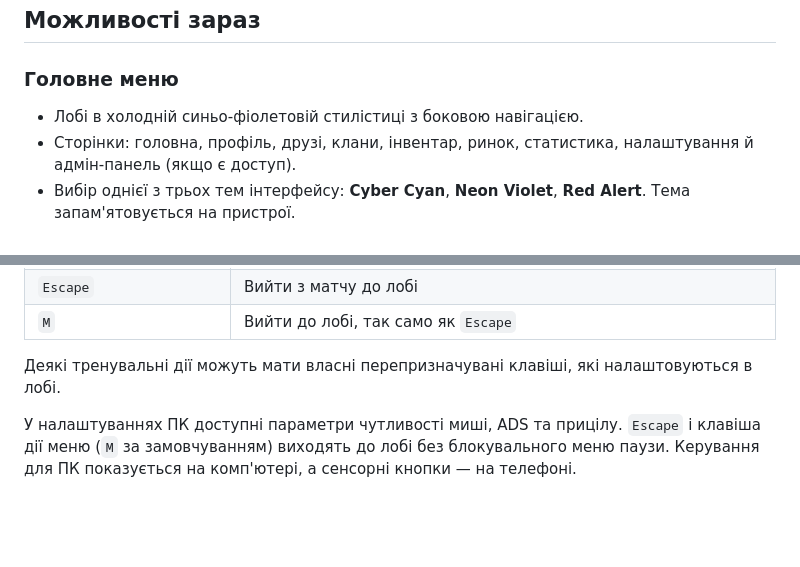
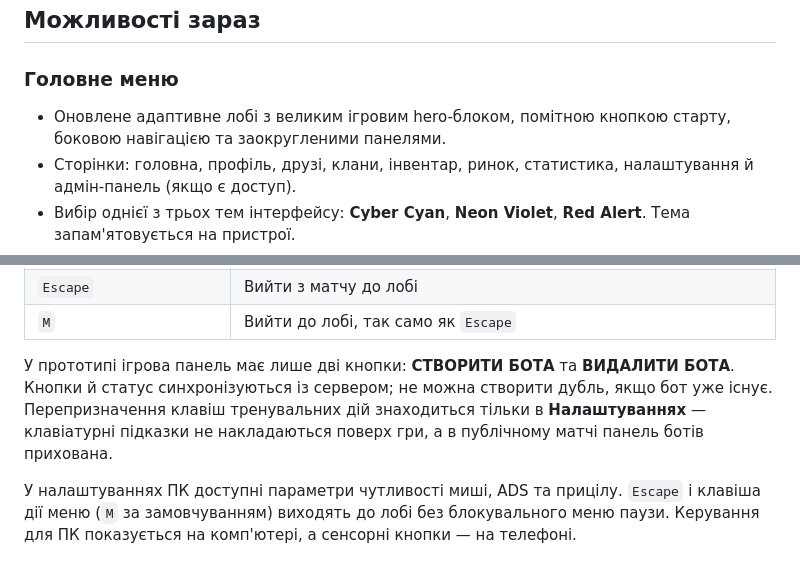
Before and after one commit to standoffX/StandoffX, a Markdown page: README.md, 2 parts joined by grey strips. GitHub-like rendering; blank space fills up the shorter version.

Commit message:
docs: describe refreshed lobby and prototype bot controls

```diff
--- a/README.md
+++ b/README.md
@@ -25,7 +25,7 @@
 
 ### Головне меню
 
-- Лобі в холодній синьо-фіолетовій стилістиці з боковою навігацією.
+- Оновлене адаптивне лобі з великим ігровим hero-блоком, помітною кнопкою старту, боковою навігацією та заокругленими панелями.
 - Сторінки: головна, профіль, друзі, клани, інвентар, ринок, статистика, налаштування й адмін-панель (якщо є доступ).
 - Вибір однієї з трьох тем інтерфейсу: **Cyber Cyan**, **Neon Violet**, **Red Alert**. Тема запам'ятовується на пристрої.
 - Профіль гравця показує нік, ID, аватар, XP, рівень на основі XP та дані акаунта.
@@ -117,7 +117,7 @@
 | `Escape` | Вийти з матчу до лобі |
 | `M` | Вийти до лобі, так само як `Escape` |
 
-Деякі тренувальні дії можуть мати власні перепризначувані клавіші, які налаштовуються в лобі.
+У прототипі ігрова панель має лише дві кнопки: **СТВОРИТИ БОТА** та **ВИДАЛИТИ БОТА**. Кнопки й статус синхронізуються із сервером; не можна створити дубль, якщо бот уже існує. Перепризначення клавіш тренувальних дій знаходиться тільки в **Налаштуваннях** — клавіатурні підказки не накладаються поверх гри, а в публічному матчі панель ботів прихована.
 
 У налаштуваннях ПК доступні параметри чутливості миші, ADS та прицілу. `Escape` і клавіша дії меню (`M` за замовчуванням) виходять до лобі без блокувального меню паузи. Керування для ПК показується на комп'ютері, а сенсорні кнопки — на телефоні.
 
```
